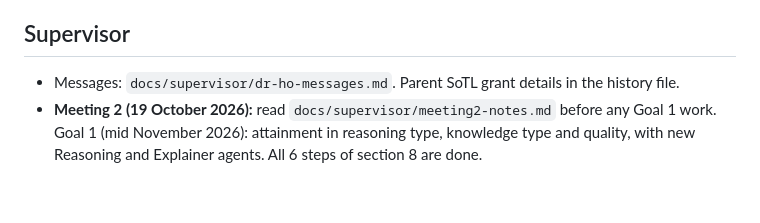
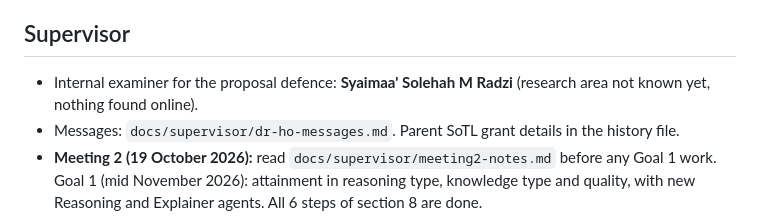
Before and after one commit to eusoffamir/Socratic-AI, a Markdown page: CLAUDE.md, the part around the change. GitHub-like rendering; blank space fills up the shorter version.

Commit message:
CLAUDE.md: internal examiner for the proposal defence [skip render]
Co-Authored-By: Claude Opus 5.5 <noreply@anthropic.com>

```diff
--- a/CLAUDE.md
+++ b/CLAUDE.md
@@ -54,6 +54,7 @@ A Socratic tutor that develops critical thinking, measures it against a framewor
 
 ## Supervisor
 
+- Internal examiner for the proposal defence: **Syaimaa' Solehah M Radzi** (research area not known yet, nothing found online).
 - Messages: `docs/supervisor/dr-ho-messages.md`. Parent SoTL grant details in the history file.
 - **Meeting 2 (19 October 2026):** read `docs/supervisor/meeting2-notes.md` before any Goal 1 work. Goal 1 (mid November 2026): attainment in reasoning type, knowledge type and quality, with new Reasoning and Explainer agents. All 6 steps of section 8 are done.
 
```
